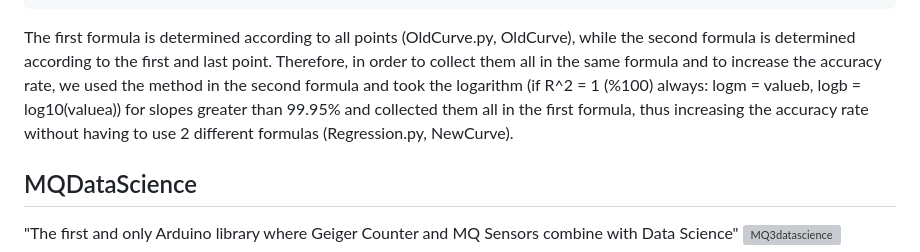
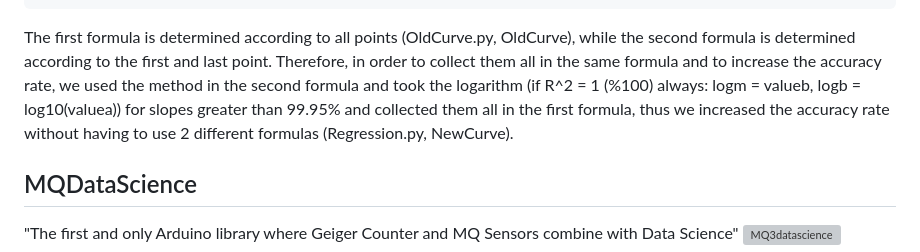
Before and after one commit to abcdaaaaaaaaa/MQSpaceData.h, a Markdown page: README.md, the part around the change. GitHub-like rendering; grey boxes are pictures that could not be loaded.

```diff
--- a/README.md
+++ b/README.md
@@ -82,7 +82,7 @@ b = log10(y) - m*log10(x)
             a_rounded = round(a, 4)
             b_rounded = round(b, 4)
 
-The first formula is determined according to all points (OldCurve.py, OldCurve), while the second formula is determined according to the first and last point. Therefore, in order to collect them all in the same formula and to increase the accuracy rate, we used the method in the second formula and took the logarithm (if R^2 = 1 (%100) always: logm = valueb, logb = log10(valuea)) for slopes greater than 99.95% and collected them all in the first formula, thus increasing the accuracy rate without having to use 2 different formulas (Regression.py, NewCurve).
+The first formula is determined according to all points (OldCurve.py, OldCurve), while the second formula is determined according to the first and last point. Therefore, in order to collect them all in the same formula and to increase the accuracy rate, we used the method in the second formula and took the logarithm (if R^2 = 1 (%100) always: logm = valueb, logb = log10(valuea)) for slopes greater than 99.95% and collected them all in the first formula, thus we increased the accuracy rate without having to use 2 different formulas (Regression.py, NewCurve).
 
 ## MQDataScience
 "The first and only Arduino library where Geiger Counter and MQ Sensors combine with Data Science"
```
